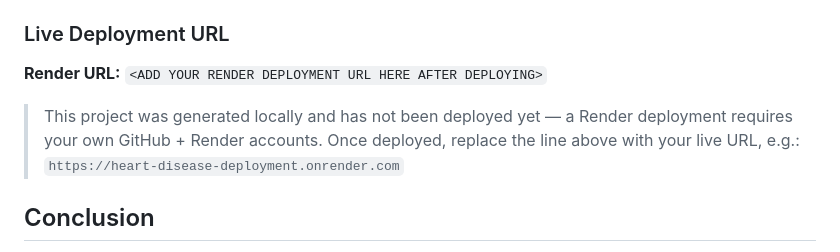
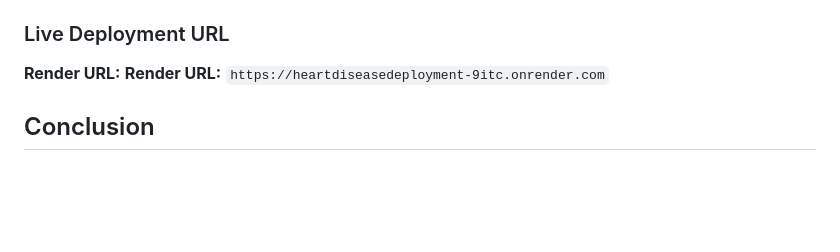
Before and after one commit to Lokesh9977/HeartDiseaseDeployment, a Markdown page: README.md, the part around the change. Drawn GitHub-style; blank space fills up the shorter version.

Commit message:
Add live Render deployment URL

```diff
--- a/README.md
+++ b/README.md
@@ -105,12 +105,8 @@ The API will be available at `http://127.0.0.1:5000`.
 
 ### Live Deployment URL
 
-**Render URL:** `<ADD YOUR RENDER DEPLOYMENT URL HERE AFTER DEPLOYING>`
+**Render URL:** **Render URL:** `https://heartdiseasedeployment-9itc.onrender.com`
 
-> This project was generated locally and has not been deployed yet — a
-> Render deployment requires your own GitHub + Render accounts. Once
-> deployed, replace the line above with your live URL, e.g.:
-> `https://heart-disease-deployment.onrender.com`
 
 ## Conclusion
 
```
